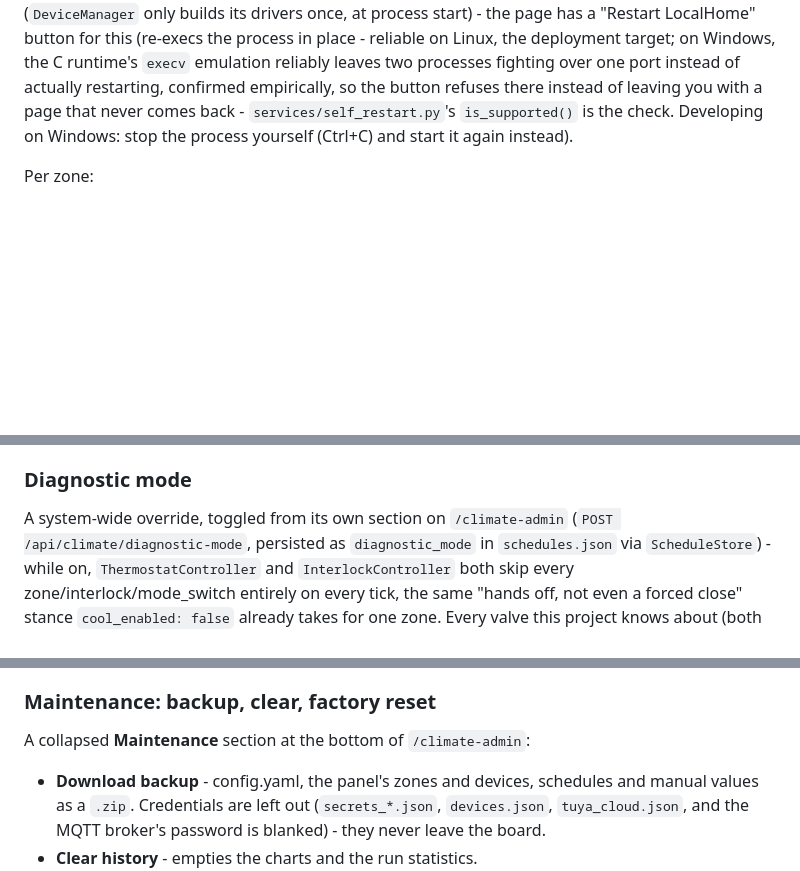
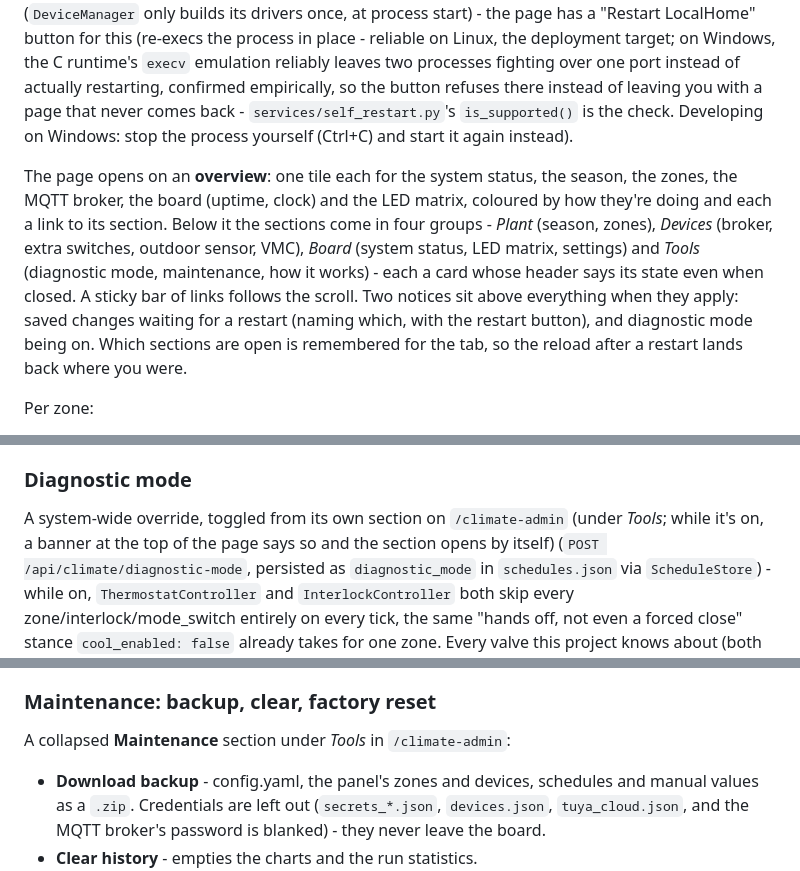
Before and after one commit to intilinux-eng/LocalHome, a Markdown page: docs/configuration.md, 3 parts joined by grey strips. Drawn GitHub-style; blank space fills up the shorter version.

```diff
--- a/docs/configuration.md
+++ b/docs/configuration.md
@@ -428,6 +428,19 @@ you with a page that never comes back - `services/self_restart.py`'s
 `is_supported()` is the check. Developing on Windows: stop the process
 yourself (Ctrl+C) and start it again instead).
 
+The page opens on an **overview**: one tile each for the system status,
+the season, the zones, the MQTT broker, the board (uptime, clock) and
+the LED matrix, coloured by how they're doing and each a link to its
+section. Below it the sections come in four groups - *Plant* (season,
+zones), *Devices* (broker, extra switches, outdoor sensor, VMC), *Board*
+(system status, LED matrix, settings) and *Tools* (diagnostic mode,
+maintenance, how it works) - each a card whose header says its state
+even when closed. A sticky bar of links follows the scroll. Two notices
+sit above everything when they apply: saved changes waiting for a
+restart (naming which, with the restart button), and diagnostic mode
+being on. Which sections are open is remembered for the tab, so the
+reload after a restart lands back where you were.
+
 Per zone:
 
 - **Sensor source**: a real Shelly device (needs a device id), a
@@ -581,6 +594,8 @@ Telegram bot token or a phone being nearby:
 ### Diagnostic mode
 
 A system-wide override, toggled from its own section on `/climate-admin`
+(under *Tools*; while it's on, a banner at the top of the page says so
+and the section opens by itself)
 (`POST /api/climate/diagnostic-mode`, persisted as `diagnostic_mode` in
 `schedules.json` via `ScheduleStore`) - while on, `ThermostatController`
 and `InterlockController` both skip every zone/interlock/mode_switch
@@ -629,7 +644,7 @@ flattened, control characters are refused, and a blank field puts
 
 ### Maintenance: backup, clear, factory reset
 
-A collapsed **Maintenance** section at the bottom of `/climate-admin`:
+A collapsed **Maintenance** section under *Tools* in `/climate-admin`:
 
 - **Download backup** - config.yaml, the panel's zones and devices,
   schedules and manual values as a `.zip`. Credentials are left out
```
Also changed, not shown: README.md (+2 -2 lines), docs/screenshots/climate-admin.png, 5 other files.
